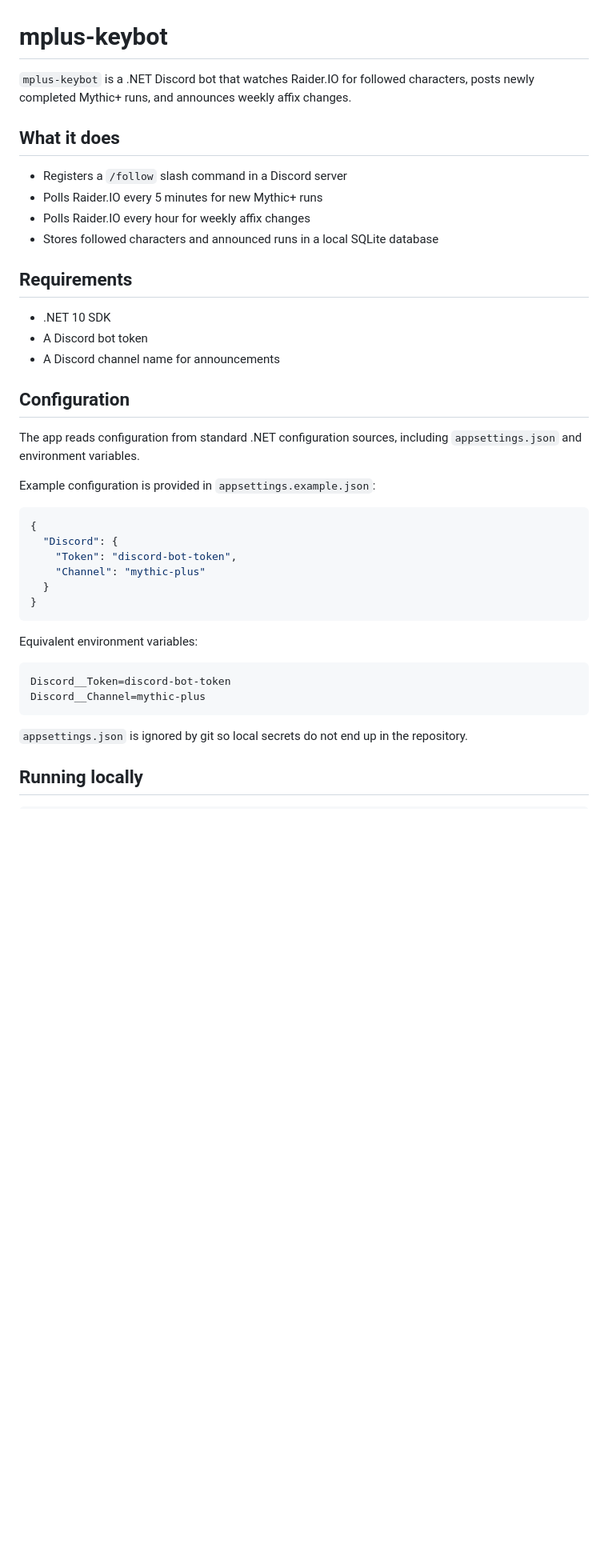
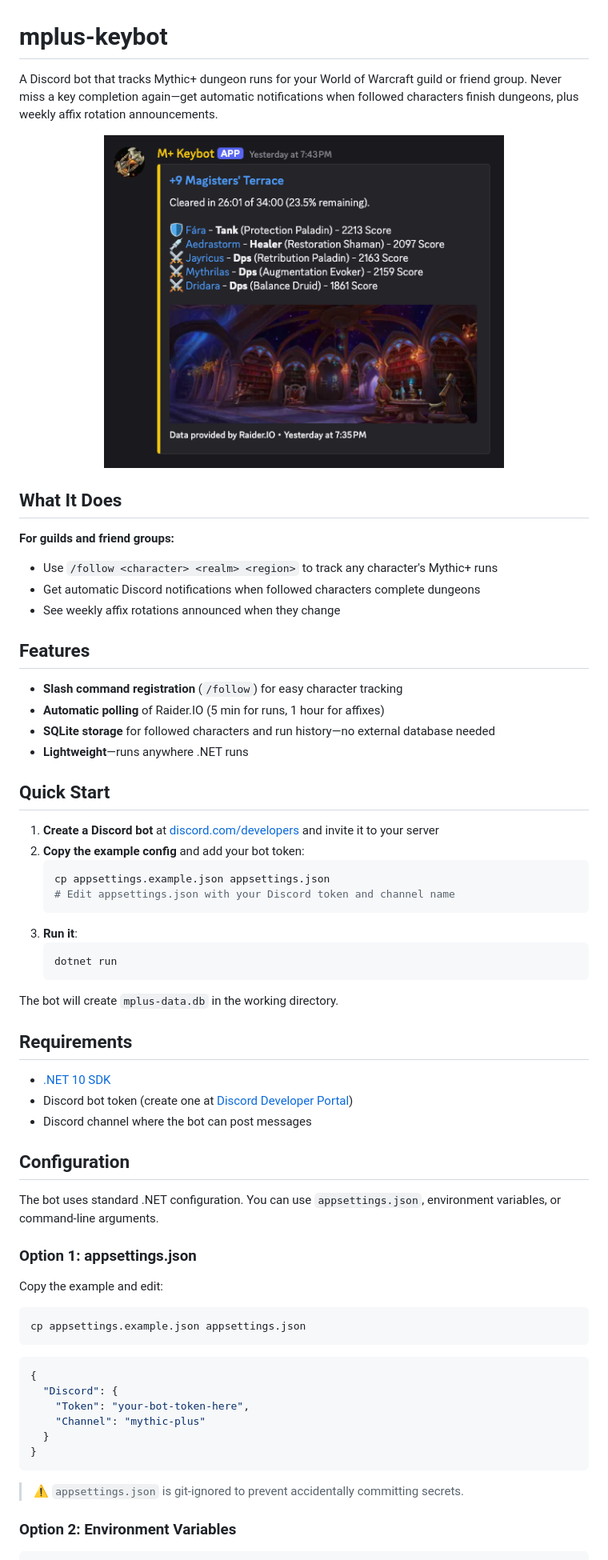
Before and after one commit to adampoit/mplus-keybot, a Markdown page: README.md, the part around the change printed below. Shown: that part at 80% size. Drawn GitHub-style; pictures changed too: screenshot.png (added); blank space fills up the shorter version.

Commit message:
Improve README.

````diff
--- a/README.md
+++ b/README.md
@@ -1,44 +1,70 @@
 # mplus-keybot
 
-`mplus-keybot` is a .NET Discord bot that watches Raider.IO for followed characters, posts newly completed Mythic+ runs, and announces weekly affix changes.
+A Discord bot that tracks Mythic+ dungeon runs for your World of Warcraft guild or friend group. Never miss a key completion again—get automatic notifications when followed characters finish dungeons, plus weekly affix rotation announcements.
 
-## What it does
+<p align="center">
+  <img src="screenshot.png" alt="Discord notification showing a completed +9 Magisters' Terrace run with roster details and dungeon image" width="500">
+</p>
 
-- Registers a `/follow` slash command in a Discord server
-- Polls Raider.IO every 5 minutes for new Mythic+ runs
-- Polls Raider.IO every hour for weekly affix changes
-- Stores followed characters and announced runs in a local SQLite database
+## What It Does
+
+**For guilds and friend groups:**
+
+- Use `/follow <character> <realm> <region>` to track any character's Mythic+ runs
+- Get automatic Discord notifications when followed characters complete dungeons
+- See weekly affix rotations announced when they change
+
+## Features
+
+- **Slash command registration** (`/follow`) for easy character tracking
+- **Automatic polling** of Raider.IO (5 min for runs, 1 hour for affixes)
+- **SQLite storage** for followed characters and run history—no external database needed
+- **Lightweight**—runs anywhere .NET runs
+
+## Quick Start
+
+1. **Create a Discord bot** at [discord.com/developers](https://discord.com/developers) and invite it to your server
+2. **Copy the example config** and add your bot token:
+   ```bash
+   cp appsettings.example.json appsettings.json
+   # Edit appsettings.json with your Discord token and channel name
+   ```
+3. **Run it**:
+   ```bash
+   dotnet run
+   ```
+
+The bot will create `mplus-data.db` in the working directory.
 
 ## Requirements
 
-- .NET 10 SDK
-- A Discord bot token
-- A Discord channel name for announcements
+- [.NET 10 SDK](https://dotnet.microsoft.com/download/dotnet/10.0)
+- Discord bot token (create one at [Discord Developer Portal](https://discord.com/developers/applications))
+- Discord channel where the bot can post messages
 
 ## Configuration
 
-The app reads configuration from standard .NET configuration sources, including `appsettings.json` and environment variables.
+The bot uses standard .NET configuration. You can use `appsettings.json`, environment variables, or command-line arguments.
 
-Example configuration is provided in `appsettings.example.json`:
+### Option 1: appsettings.json
+
+Copy the example and edit:
+
+```bash
+cp appsettings.example.json appsettings.json
+```
 
 ```json
 {
   "Discord": {
-    "Token": "discord-bot-token",
+    "Token": "your-bot-token-here",
     "Channel": "mythic-plus"
   }
 }
 ```
 
-Equivalent environment variables:
+> ⚠️ `appsettings.json` is git-ignored to prevent accidentally committing secrets.
 
-```text
-Discord__Token=discord-bot-token
-Discord__Channel=mythic-plus
-```
-
-`appsettings.json` is ignored by git so local secrets do not end up in the repository.
-
-## Running locally
+### Option 2: Environment Variables
 
 ```bash
````
Also changed, not shown: other parts of README.md (+40 -22 lines).
